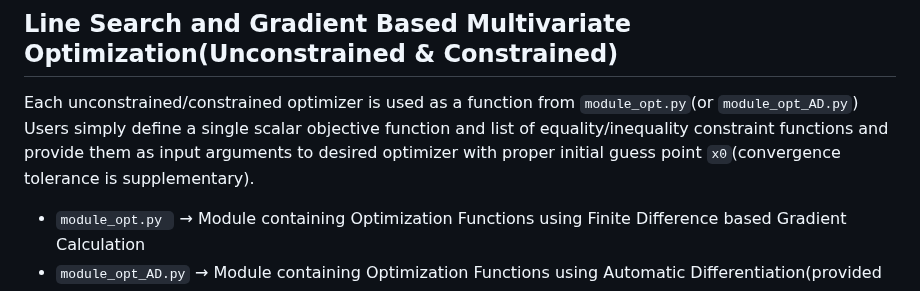
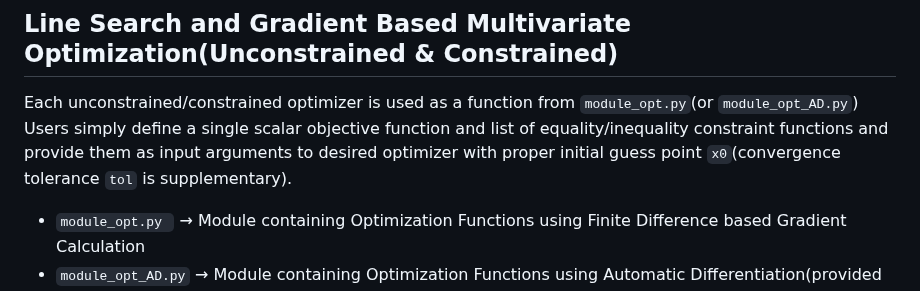
Before and after one commit to BVB09-KOR/NumericalOptimizationCourse25, a Markdown page: README.md, the part around the change. GitHub-like rendering.

```diff
--- a/README.md
+++ b/README.md
@@ -2,7 +2,7 @@
 ## Line Search and Gradient Based Multivariate Optimization(Unconstrained & Constrained)
 
 Each unconstrained/constrained optimizer is used as a function from `module_opt.py`(or `module_opt_AD.py`)
-Users simply define a single scalar objective function and list of equality/inequality constraint functions and provide them as input arguments to desired optimizer with proper initial guess point `x0`(convergence tolerance is supplementary).
+Users simply define a single scalar objective function and list of equality/inequality constraint functions and provide them as input arguments to desired optimizer with proper initial guess point `x0`(convergence tolerance `tol` is supplementary).
  - `module_opt.py `
    → Module containing Optimization Functions using Finite Difference based Gradient Calculation
  - `module_opt_AD.py`
```
